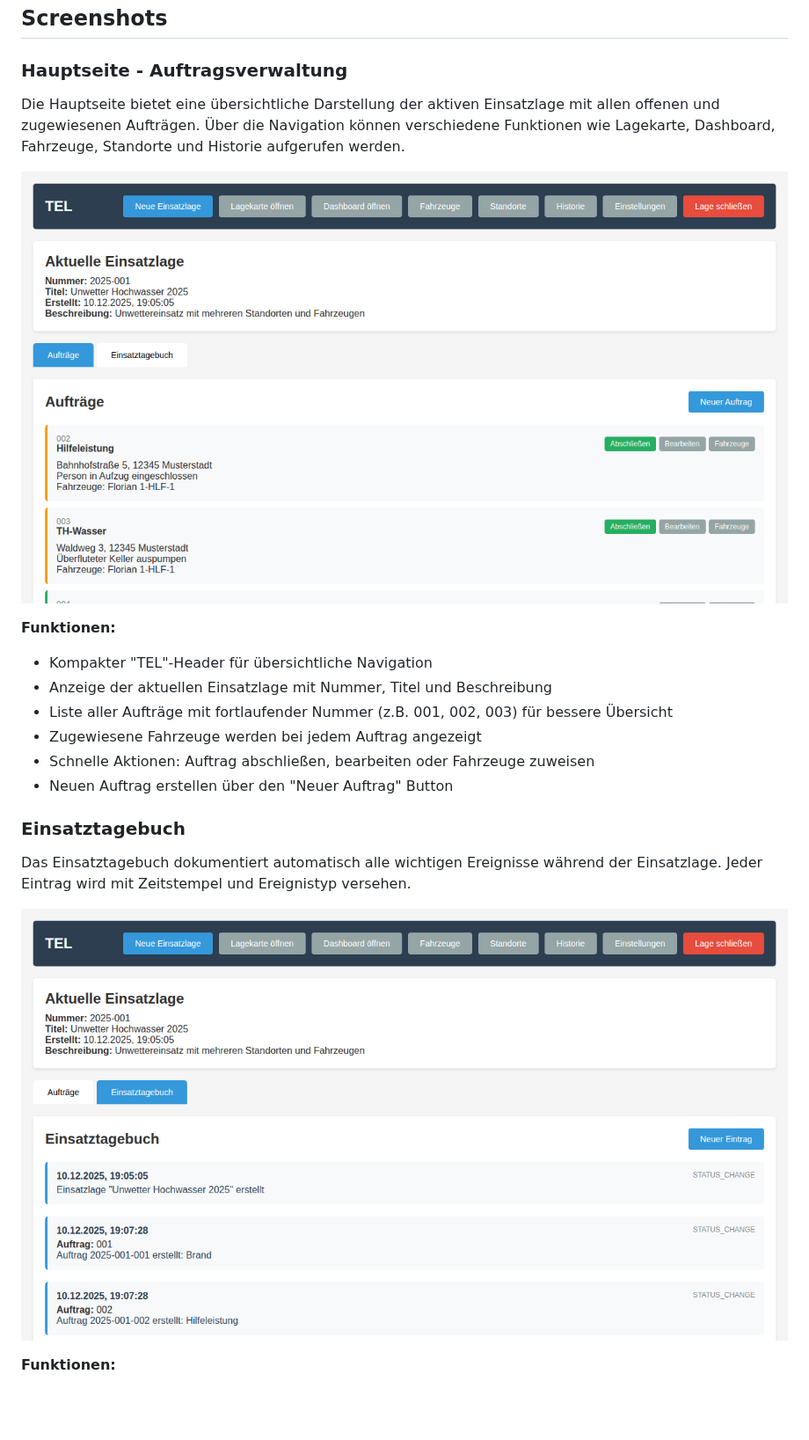
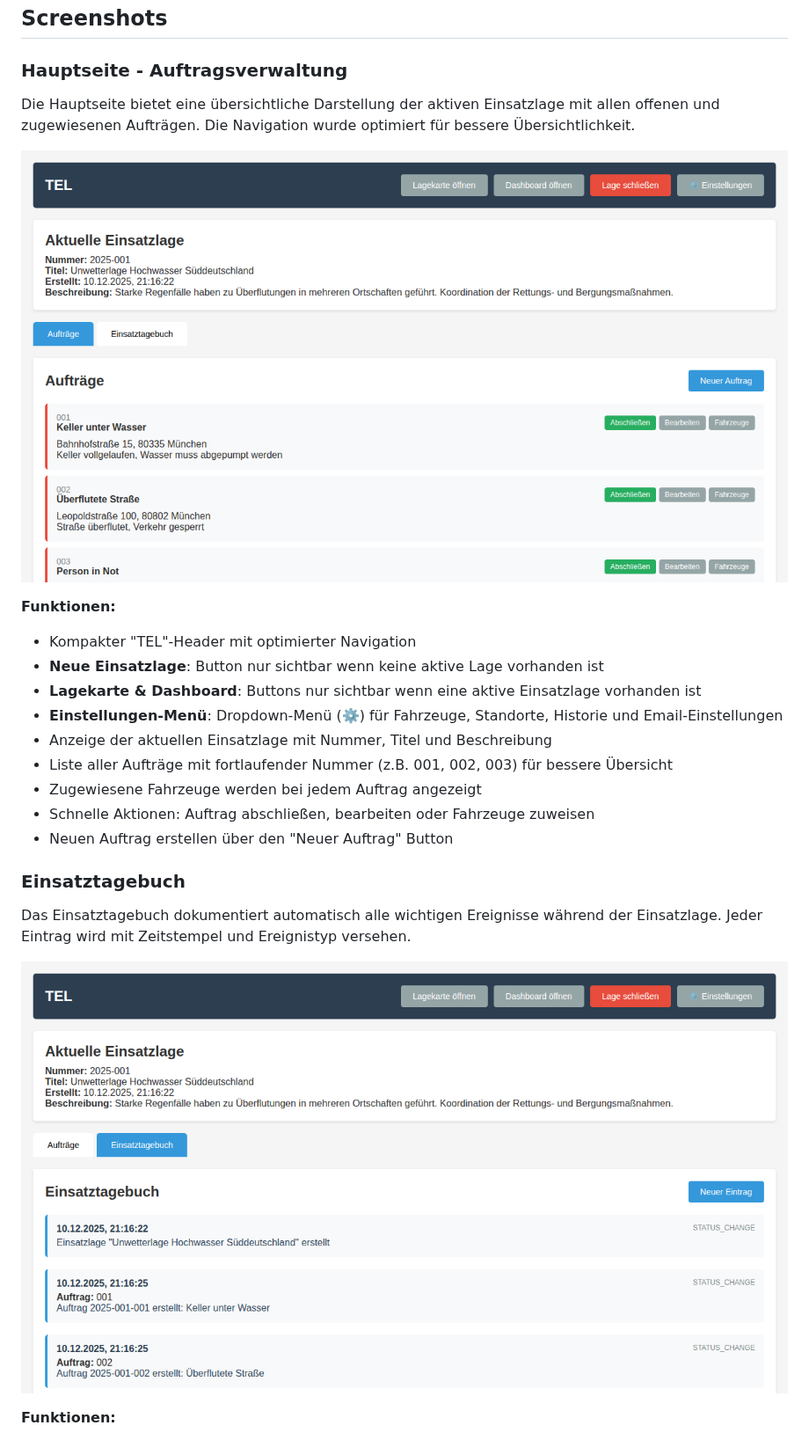
Before and after one commit to TimUx/TEL-System, a Markdown page: README.md, the part around one of its changes. Shown at 88% size. GitHub-like rendering; pictures changed too: screenshots/01-hauptseite-auftraege.png, screenshots/02-einsatztagebuch.png; blank space fills up the shorter version.

Commit message:
Update README and add new screenshots for UI improvements
Co-authored-by: TimUx <7571934+TimUx@users.noreply.github.com>

```diff
--- a/README.md
+++ b/README.md
@@ -71,12 +71,15 @@ Die Anwendung wurde speziell für Feuerwehren und andere Hilfsorganisationen ent
 
 ### Hauptseite - Auftragsverwaltung
 
-Die Hauptseite bietet eine übersichtliche Darstellung der aktiven Einsatzlage mit allen offenen und zugewiesenen Aufträgen. Über die Navigation können verschiedene Funktionen wie Lagekarte, Dashboard, Fahrzeuge, Standorte und Historie aufgerufen werden.
+Die Hauptseite bietet eine übersichtliche Darstellung der aktiven Einsatzlage mit allen offenen und zugewiesenen Aufträgen. Die Navigation wurde optimiert für bessere Übersichtlichkeit.
 
 ![Hauptseite mit Auftragsverwaltung](screenshots/01-hauptseite-auftraege.png)
 
 **Funktionen:**
-- Kompakter "TEL"-Header für übersichtliche Navigation
+- Kompakter "TEL"-Header mit optimierter Navigation
+- **Neue Einsatzlage**: Button nur sichtbar wenn keine aktive Lage vorhanden ist
+- **Lagekarte & Dashboard**: Buttons nur sichtbar wenn eine aktive Einsatzlage vorhanden ist
+- **Einstellungen-Menü**: Dropdown-Menü (⚙️) für Fahrzeuge, Standorte, Historie und Email-Einstellungen
 - Anzeige der aktuellen Einsatzlage mit Nummer, Titel und Beschreibung
 - Liste aller Aufträge mit fortlaufender Nummer (z.B. 001, 002, 003) für bessere Übersicht
 - Zugewiesene Fahrzeuge werden bei jedem Auftrag angezeigt
```
Also changed, not shown: other parts of README.md (+2 -1 lines), screenshots/04-dashboard.png, screenshots/05-historie.png.
